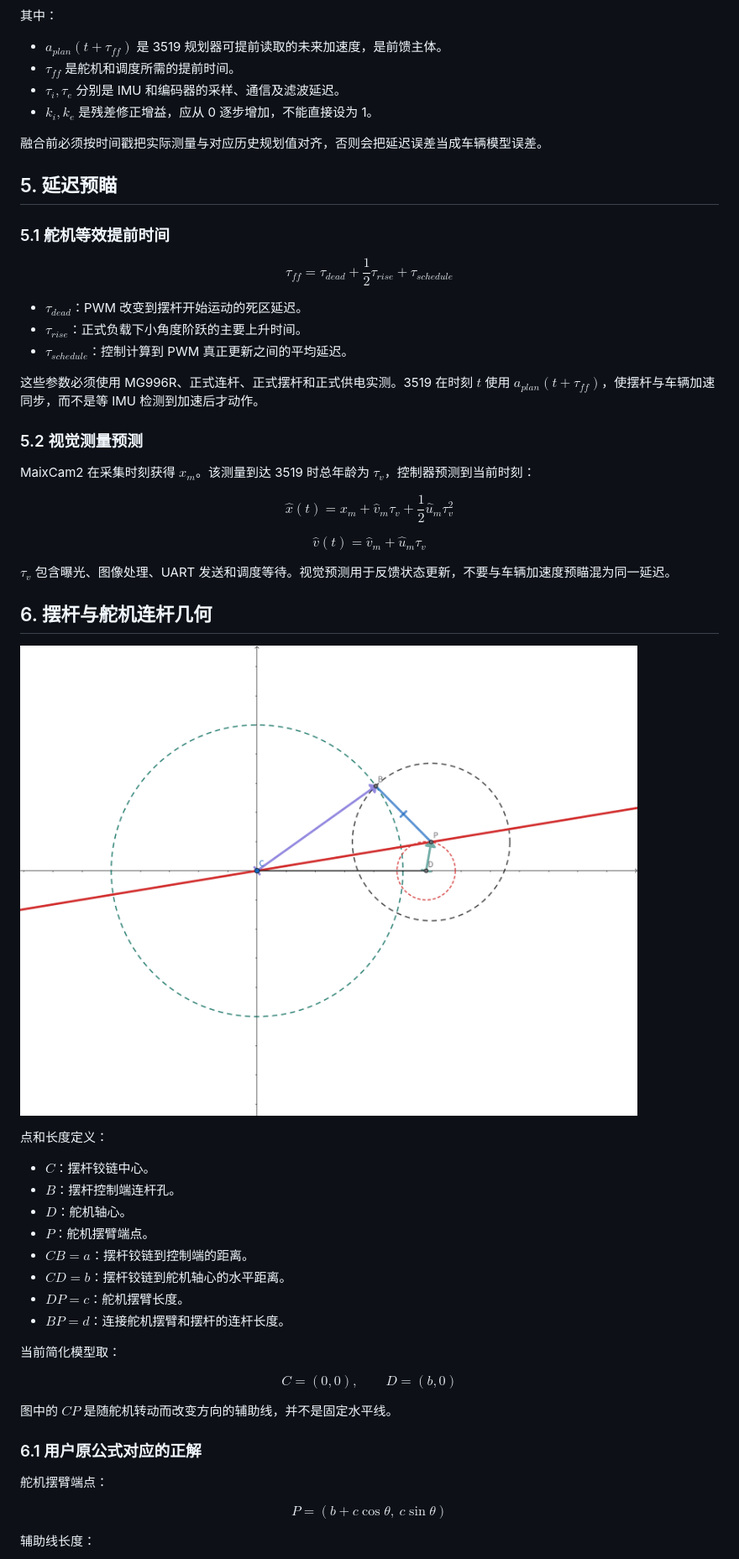
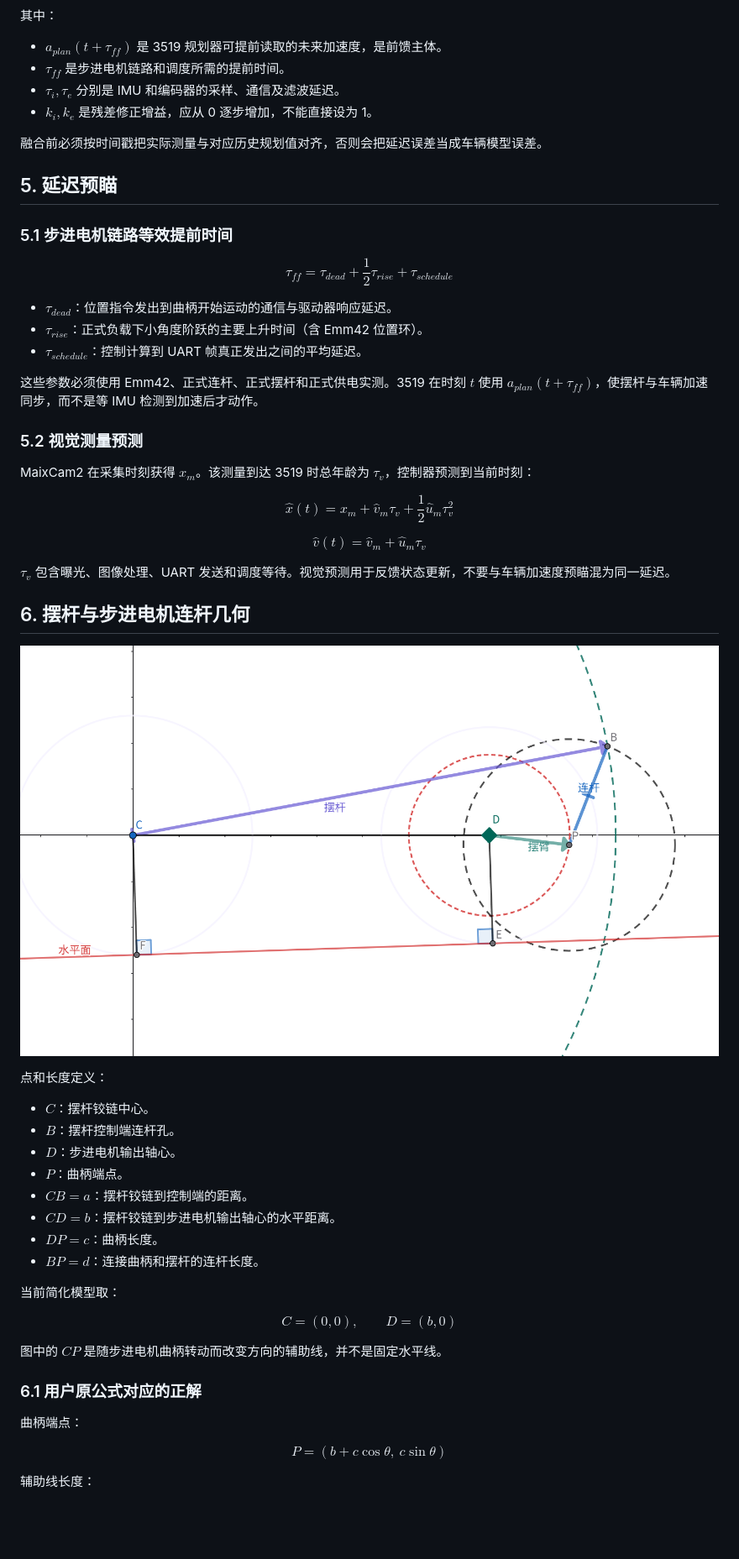
Before and after one commit to Hainzcn/M0G3519, a Markdown page: docs/formula.md, the part around one of its changes. Shown at 84% size. Drawn GitHub-style; pictures changed too: docs/images/连杆.png; blank space fills up the shorter version.

```diff
--- a/docs/formula.md
+++ b/docs/formula.md
@@ -275,7 +350,7 @@ $$
 其中：
 
 - $a_{plan}(t+\tau_{ff})$ 是 3519 规划器可提前读取的未来加速度，是前馈主体。
-- $\tau_{ff}$ 是舵机和调度所需的提前时间。
+- $\tau_{ff}$ 是步进电机链路和调度所需的提前时间。
 - $\tau_i,\tau_e$ 分别是 IMU 和编码器的采样、通信及滤波延迟。
 - $k_i,k_e$ 是残差修正增益，应从 0 逐步增加，不能直接设为 1。
 
@@ -283,7 +358,7 @@ $$
 
 ## 5. 延迟预瞄
 
-### 5.1 舵机等效提前时间
+### 5.1 步进电机链路等效提前时间
 
 $$
 \boxed{
@@ -294,11 +369,11 @@ $$
 }
 $$
 
-- $\tau_{dead}$：PWM 改变到摆杆开始运动的死区延迟。
-- $\tau_{rise}$：正式负载下小角度阶跃的主要上升时间。
-- $\tau_{schedule}$：控制计算到 PWM 真正更新之间的平均延迟。
+- $\tau_{dead}$：位置指令发出到曲柄开始运动的通信与驱动器响应延迟。
+- $\tau_{rise}$：正式负载下小角度阶跃的主要上升时间（含 Emm42 位置环）。
+- $\tau_{schedule}$：控制计算到 UART 帧真正发出之间的平均延迟。
 
-这些参数必须使用 MG996R、正式连杆、正式摆杆和正式供电实测。3519 在时刻 $t$ 使用 $a_{plan}(t+\tau_{ff})$，使摆杆与车辆加速同步，而不是等 IMU 检测到加速后才动作。
+这些参数必须使用 Emm42、正式连杆、正式摆杆和正式供电实测。3519 在时刻 $t$ 使用 $a_{plan}(t+\tau_{ff})$，使摆杆与车辆加速同步，而不是等 IMU 检测到加速后才动作。
 
 ### 5.2 视觉测量预测
 
@@ -318,7 +393,7 @@ $$
 
 $\tau_v$ 包含曝光、图像处理、UART 发送和调度等待。视觉预测用于反馈状态更新，不要与车辆加速度预瞄混为同一延迟。
 
-## 6. 摆杆与舵机连杆几何
+## 6. 摆杆与步进电机连杆几何
 
 ![连杆示意图](images/连杆.png)
 
@@ -326,12 +401,12 @@ $\tau_v$ 包含曝光、图像处理、UART 发送和调度等待。视觉预测
 
 - $C$：摆杆铰链中心。
 - $B$：摆杆控制端连杆孔。
-- $D$：舵机轴心。
-- $P$：舵机摆臂端点。
+- $D$：步进电机输出轴心。
+- $P$：曲柄端点。
 - $CB=a$：摆杆铰链到控制端的距离。
-- $CD=b$：摆杆铰链到舵机轴心的水平距离。
-- $DP=c$：舵机摆臂长度。
-- $BP=d$：连接舵机摆臂和摆杆的连杆长度。
+- $CD=b$：摆杆铰链到步进电机输出轴心的水平距离。
+- $DP=c$：曲柄长度。
+- $BP=d$：连接曲柄和摆杆的连杆长度。
 
 当前简化模型取：
 
@@ -339,11 +414,11 @@ $$
 C=(0,0),\qquad D=(b,0)
 $$
 
-图中的 $CP$ 是随舵机转动而改变方向的辅助线，并不是固定水平线。
+图中的 $CP$ 是随步进电机曲柄转动而改变方向的辅助线，并不是固定水平线。
 
 ### 6.1 用户原公式对应的正解
 
-舵机摆臂端点：
+曲柄端点：
 
 $$
 P=(b+c\cos\theta,\ c\sin\theta)
```
Also changed, not shown: other parts of docs/formula.md (+141 -46 lines), docs/H题_详细设计技术路线.md (+60 -61 lines), docs/log/2026-07-30-uart3-maix-test-mode.md (renamed from docs/log/2026-07-30-bluetooth-uart-test-mode.md), 12 other files.
